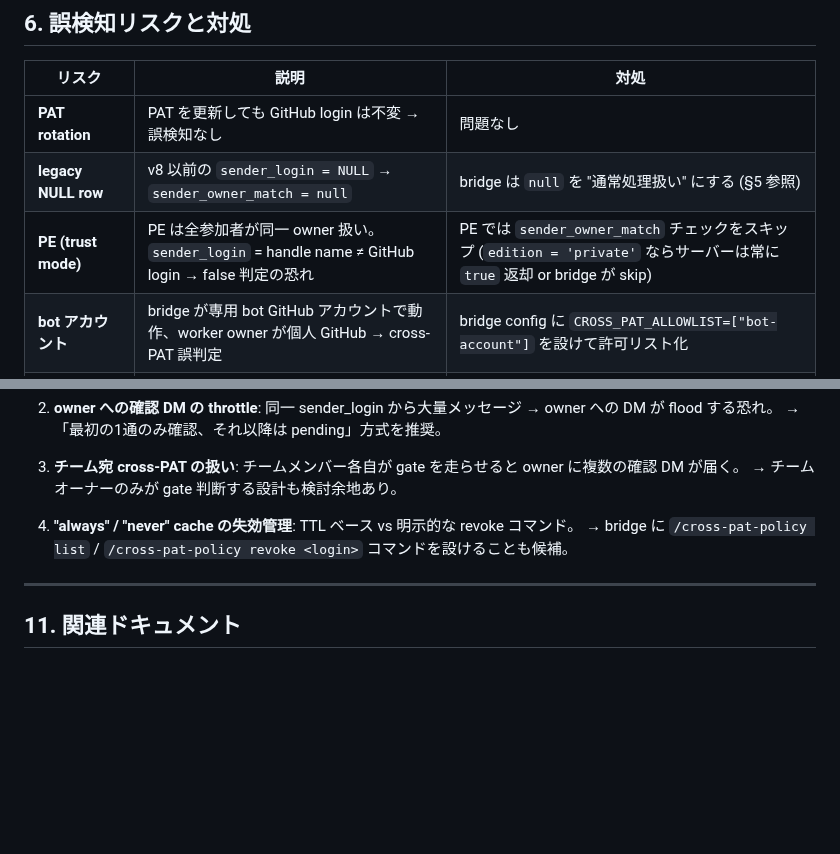
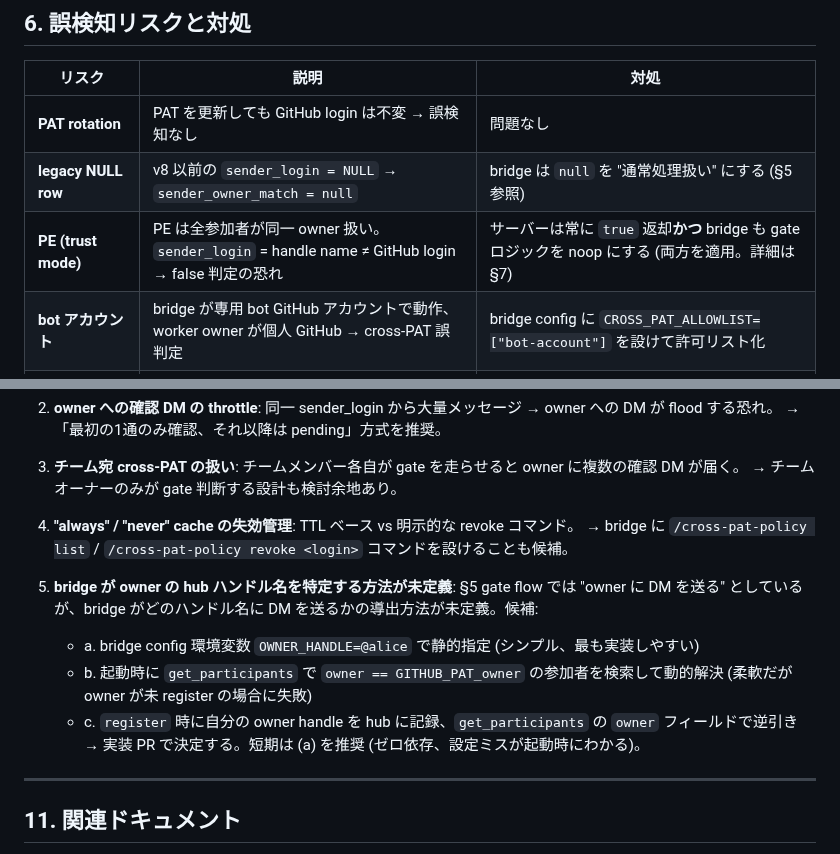
Before and after one commit to kishibashi3/agent-hub, a Markdown page: docs/design-cross-pat-gate.md, 2 parts joined by grey strips. Rendered like a GitHub page; blank space fills up the shorter version.

Commit message:
docs: cross-PAT gate doc — fix PE 'or' ambiguity + add §10 #5 owner handle resolution (PR #144 post-LGTM)
Minor #1: §10 に未解決事項 #5 を追記 (bridge が owner hub ハンドル名を特定する方法)
Suggestion #1: §6 PE 対処欄の 'or' を 'かつ' に修正 (server true 返却 + bridge noop の両立を明確化)

Co-Authored-By: Claude Sonnet 4.6 <noreply@anthropic.com>

```diff
--- a/docs/design-cross-pat-gate.md
+++ b/docs/design-cross-pat-gate.md
@@ -200,7 +200,7 @@ pending キューはブリッジのメモリ内 (または SQLite local cache)
 |---|---|---|
 | **PAT rotation** | PAT を更新しても GitHub login は不変 → 誤検知なし | 問題なし |
 | **legacy NULL row** | v8 以前の `sender_login = NULL` → `sender_owner_match = null` | bridge は `null` を "通常処理扱い" にする (§5 参照) |
-| **PE (trust mode)** | PE は全参加者が同一 owner 扱い。`sender_login` = handle name ≠ GitHub login → false 判定の恐れ | PE では `sender_owner_match` チェックをスキップ (`edition = 'private'` ならサーバーは常に `true` 返却 or bridge が skip) |
+| **PE (trust mode)** | PE は全参加者が同一 owner 扱い。`sender_login` = handle name ≠ GitHub login → false 判定の恐れ | サーバーは常に `true` 返却**かつ** bridge も gate ロジックを noop にする (両方を適用。詳細は §7) |
 | **bot アカウント** | bridge が専用 bot GitHub アカウントで動作、worker owner が個人 GitHub → cross-PAT 誤判定 | bridge config に `CROSS_PAT_ALLOWLIST=["bot-account"]` を設けて許可リスト化 |
 | **チーム宛メッセージ** | チームメンバーが cross-PAT → メッセージが届く。受信側全メンバーで gate が走る | 同上の gate flow が各受信メンバーで独立して走る (= 意図通り) |
 | **owner が自分に DM 確認** | bridge の owner が same PAT で DM する → `sender_owner_match = true` → gate bypass | 問題なし (同一 owner なので当然) |
@@ -324,6 +324,12 @@ export function getUnreadMessages(
 4. **"always" / "never" cache の失効管理**: TTL ベース vs 明示的な revoke コマンド。
    → bridge に `/cross-pat-policy list` / `/cross-pat-policy revoke <login>` コマンドを設けることも候補。
 
+5. **bridge が owner の hub ハンドル名を特定する方法が未定義**: §5 gate flow では "owner に DM を送る" としているが、bridge がどのハンドル名に DM を送るかの導出方法が未定義。候補:
+   - a. bridge config 環境変数 `OWNER_HANDLE=@alice` で静的指定 (シンプル、最も実装しやすい)
+   - b. 起動時に `get_participants` で `owner == GITHUB_PAT_owner` の参加者を検索して動的解決 (柔軟だが owner が未 register の場合に失敗)
+   - c. `register` 時に自分の owner handle を hub に記録、`get_participants` の `owner` フィールドで逆引き
+   → 実装 PR で決定する。短期は (a) を推奨 (ゼロ依存、設定ミスが起動時にわかる)。
+
 ---
 
 ## 11. 関連ドキュメント
```
